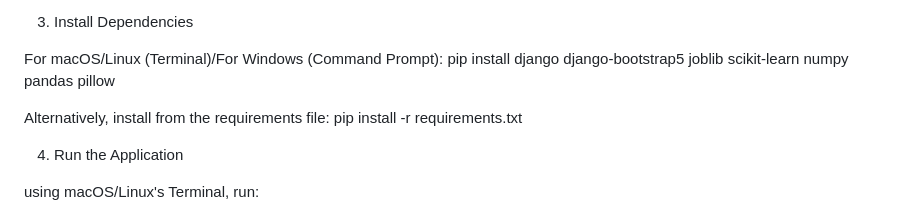
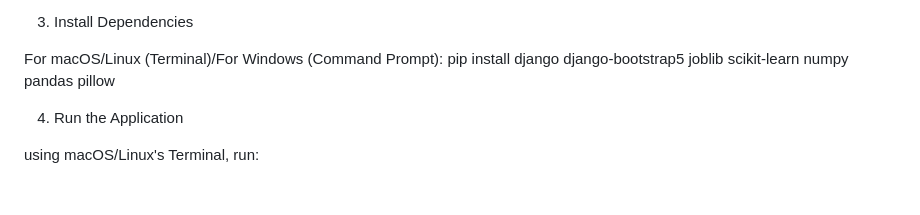
Before and after one commit to juancarloskatigbak8/PlayAnalytics-Machine-Learning-Driven-Sports-Management-Portal, a Markdown page: README.md, the part around the change. Rendered like a GitHub page; blank space fills up the shorter version.

```diff
--- a/README.md
+++ b/README.md
@@ -38,8 +38,6 @@ env\Scripts\activate
 For macOS/Linux (Terminal)/For Windows (Command Prompt):
 pip install django django-bootstrap5 joblib scikit-learn numpy pandas pillow
 
-Alternatively, install from the requirements file:
-pip install -r requirements.txt
 
 4. Run the Application
 
```
